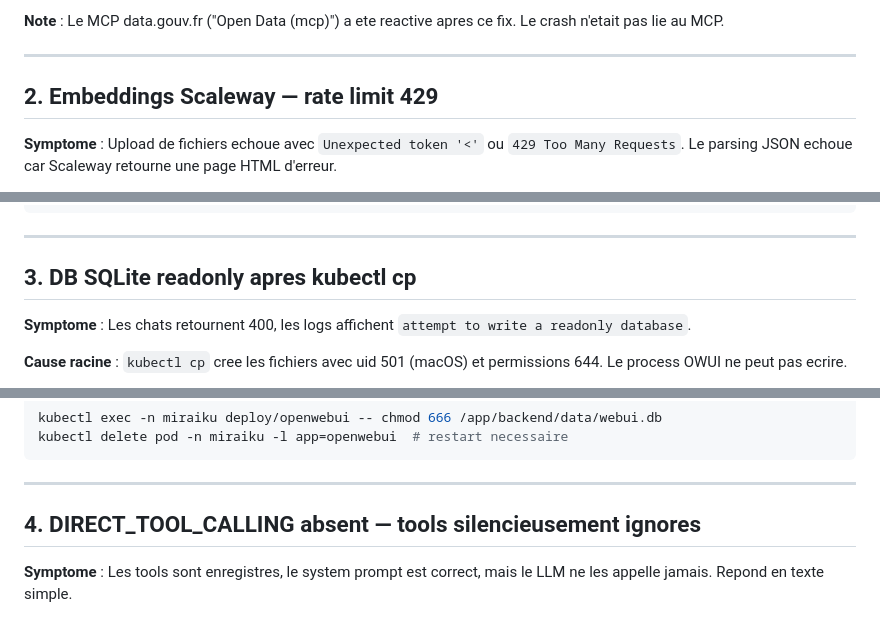
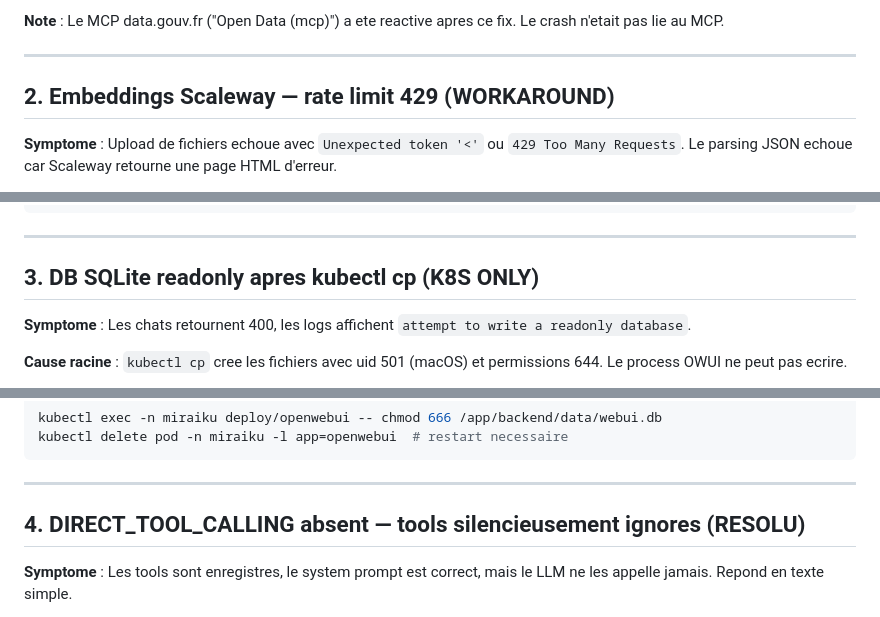
Before and after one commit to IA-Generative/owuicore-main, a Markdown page: docs/bugs-connus.md, 3 parts joined by grey strips. Drawn GitHub-style.

```diff
--- a/docs/bugs-connus.md
+++ b/docs/bugs-connus.md
@@ -12,7 +12,7 @@
 
 ---
 
-## 2. Embeddings Scaleway — rate limit 429
+## 2. Embeddings Scaleway — rate limit 429 (WORKAROUND)
 
 **Symptome** : Upload de fichiers echoue avec `Unexpected token '<'` ou `429 Too Many Requests`. Le parsing JSON echoue car Scaleway retourne une page HTML d'erreur.
 
@@ -40,7 +40,7 @@ RAG_EMBEDDING_BATCH_SIZE: "4"
 
 ---
 
-## 3. DB SQLite readonly apres kubectl cp
+## 3. DB SQLite readonly apres kubectl cp (K8S ONLY)
 
 **Symptome** : Les chats retournent 400, les logs affichent `attempt to write a readonly database`.
 
@@ -60,7 +60,7 @@ kubectl delete pod -n miraiku -l app=openwebui  # restart necessaire
 
 ---
 
-## 4. DIRECT_TOOL_CALLING absent — tools silencieusement ignores
+## 4. DIRECT_TOOL_CALLING absent — tools silencieusement ignores (RESOLU)
 
 **Symptome** : Les tools sont enregistres, le system prompt est correct, mais le LLM ne les appelle jamais. Repond en texte simple.
 
```
Also changed, not shown: other parts of docs/bugs-connus.md (+10 -27 lines).
